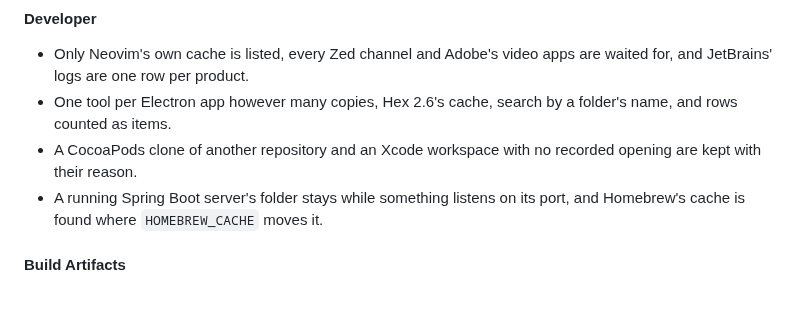
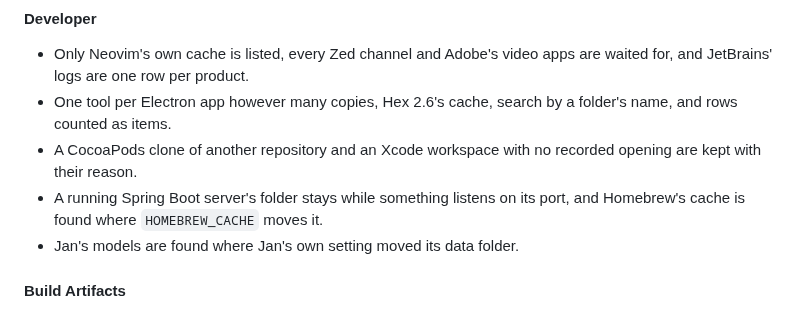
Before and after one commit to TuguiDragos/Peel, a Markdown page: CHANGELOG.md, the part around the change. GitHub-like rendering.

Commit message:
Say in the changelog that Jan's models are found in a moved data folder

```diff
--- a/CHANGELOG.md
+++ b/CHANGELOG.md
@@ -360,6 +360,7 @@ its changes the way [Keep a Changelog](https://keepachangelog.com/) suggests.
 - A CocoaPods clone of another repository and an Xcode workspace with no recorded opening are kept with their reason.
 - A running Spring Boot server's folder stays while something listens on its port, and Homebrew's cache is found where
   `HOMEBREW_CACHE` moves it.
+- Jan's models are found where Jan's own setting moved its data folder.
 
 #### Build Artifacts
 
```
